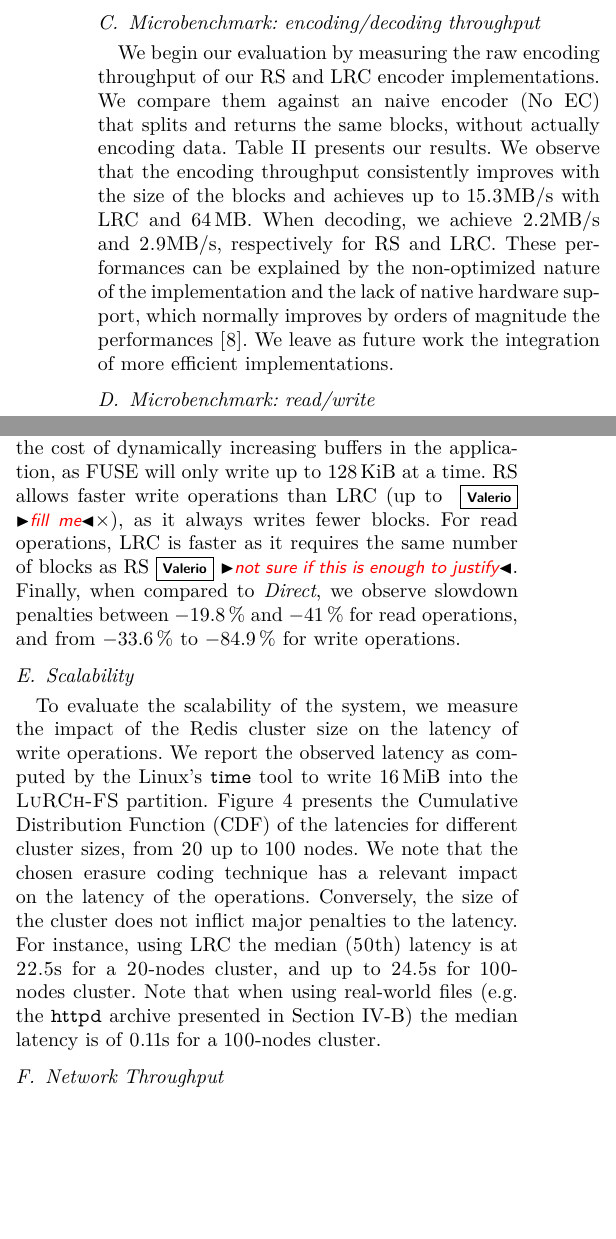
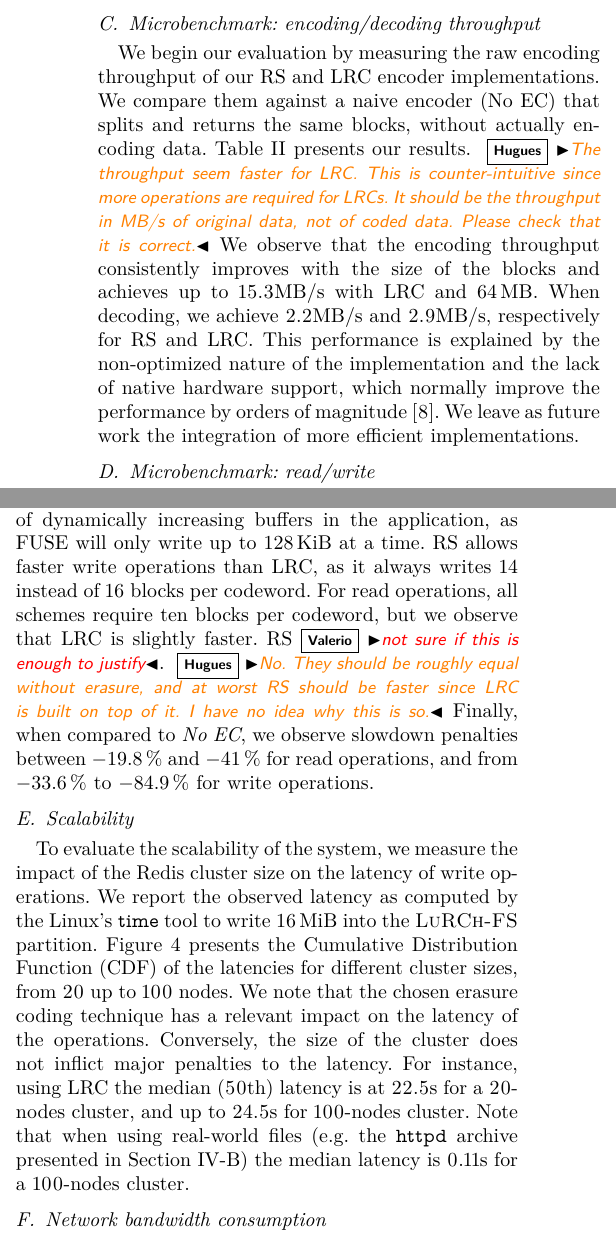
Before and after one commit to sebva/ErasureBench, a LaTeX paper (report/main.tex, which reads report/evaluation.tex): two parts of the columns of page 4 of 6, joined at a grey line, cut so that both start at the same text, the shorter picture padded with empty space. Compiled offline with XeLaTeX; a missing font is replaced by an installed copy or a similar font; a LaTeX package or settings file that is missing is left out; TikZ figures are drawn from their code, not taken from saved files.

Commit message:
minor pass on everyhting

```diff
--- a/report/evaluation.tex
+++ b/report/evaluation.tex
@@ -42,12 +43,10 @@ Redis can only store strings, hence we apply a Base64 encoding to the blocks, in
 \subsection{Microbenchmark: encoding/decoding throughput}%and overhead of \acs{fuse}
 \label{subsec:rw-perf}
 We begin our evaluation by measuring the raw encoding throughput of our \ac{rs} and \ac{lrc} encoder implementations.
-We compare them against an naive encoder (No EC) that splits and returns the same blocks, without actually encoding data.
-\autoref{table:codes-performance-table} presents our results.
-We observe that the encoding throughput consistently improves with the size of the blocks and achieves up to 15.3\si{\mega\byte\per\second} with \ac{lrc} and \SI{64}{\mega\byte}.
+We compare them against a naive encoder (No EC) that splits and returns the same blocks, without actually encoding data.
+\autoref{table:codes-performance-table} presents our results. \hm{The throughput seem faster for LRC. This is counter-intuitive since more operations are required for LRCs. It should be the throughput in MB/s of original data, not of coded data. Please check that it is correct.} We observe that the encoding throughput consistently improves with the size of the blocks and achieves up to 15.3\si{\mega\byte\per\second} with \ac{lrc} and \SI{64}{\mega\byte}.
 When decoding, we achieve 2.2\si{\mega\byte\per\second} and 2.9\si{\mega\byte\per\second}, respectively for \ac{rs} and \ac{lrc}.
-These performances can be explained by the non-optimized nature of the implementation and the lack of native hardware support, which normally improves by orders of magnitude the performances~\cite{Burihabwa2016}.
-We leave as future work the integration of more efficient implementations.
+This performance is explained by the non-optimized nature of the implementation and the lack of native hardware support, which normally improve the performance by orders of magnitude~\cite{Burihabwa2016}. We leave as future work the integration of more efficient implementations.
 
 \begin{table}
     \centering
@@ -63,20 +62,18 @@ We compare the performances of \SYS against a modified version of the system (\t
 For both systems, we compare the performances of \ac{lrc} and \ac{rs} as well as against a system that does not use any erasure coding (No EC).
 %We evaluate the overhead of the \ac{fuse} layer by comparing two cases: the normal access through \ac{fuse} and a special system that we call \textit{Direct} that completely bypasses it
 \autoref{fig:throughput-plot} presents our results.
-
 \begin{figure*}[t]
     \centering
     \input{throughput-plot.tex}
     \caption{Throughput of No EC (baseline), \ac{rs} and \ac{lrc} for different file sizes. Average (10 runs) and half confidence interval.}
     \label{fig:throughput-plot}
 \end{figure*}
-
 In all considered scenarios, with the exception of \SYS \textit{write}, larger file sizes yield better results.
 When using bigger files through the \SYS's \ac{fuse} layer, the throughput decreaes.
 We explain this effect by the cost of dynamically increasing buffers in the application, as \ac{fuse} will only write up to \SI{128}{\kibi\byte} at a time.
-\ac{rs} allows faster write operations than \ac{lrc} (up to \vs{fill me}$\times$), as it always writes fewer blocks.
-For read operations, \ac{lrc} is faster as it requires the same number of blocks as \ac{rs}\vs{not sure if this is enough to justify}.
-Finally, when compared to \textit{Direct}, we observe slowdown penalties between \SI{-19.8}{\percent} and \SI{-41}{\percent} for read operations, and from \SI{-33.6}{\percent} to \SI{-84.9}{\percent} for write operations.
+\ac{rs} allows faster write operations than \ac{lrc}, as it always writes 14 instead of 16 blocks per codeword.
+For read operations, all schemes require ten blocks per codeword, but we observe that \ac{lrc} is slightly faster. \ac{rs}\vs{not sure if this is enough to justify}. \hm{No. They should be roughly equal without erasure, and at worst RS should be faster since LRC is built on top of it. I have no idea why this is so.}
+Finally, when compared to \textit{No EC}, we observe slowdown penalties between \SI{-19.8}{\percent} and \SI{-41}{\percent} for read operations, and from \SI{-33.6}{\percent} to \SI{-84.9}{\percent} for write operations.
 
 
 %\subsection{Storage overheads}
@@ -103,7 +100,7 @@ We report the observed latency as computed by the Linux's \texttt{time} tool to
 We note that the chosen erasure coding technique has a relevant impact on the latency of the operations.
 Conversely, the size of the cluster does not inflict major penalties to the latency.
 For instance, using \ac{lrc} the median (50th) latency is at 22.5s for a 20-nodes cluster, and up to 24.5s for 100-nodes cluster.
-Note that when using real-world files (e.g. the \texttt{httpd} archive presented in Section~\ref{sec:eval:workloads}) the median latency is of 0.11s for a 100-nodes cluster.
+Note that when using real-world files (e.g. the \texttt{httpd} archive presented in Section~\ref{sec:eval:workloads}) the median latency is 0.11s for a 100-nodes cluster.
 %These results largely justify a large-scale deployment with hundrends of storage nodes.
 
 \begin{figure}[t]
@@ -114,7 +111,6 @@ Note that when using real-world files (e.g. the \texttt{httpd} archive presented
 \end{figure}
 
 
-\subsection{Network Throughput}
+\subsection{Network bandwidth consumption}
 \label{subsec:network-traffic}
 The \ac{rs} and \ac{lrc} codes have different network impacts.
-First, we observe the network bandwidth consumption while extracting the \texttt{httpd} archive into the \SYS partition.
--- a/report/main.tex
+++ b/report/main.tex
@@ -16,6 +16,7 @@
 \usepackage{multirow}
 \usepackage{lipsum}
 \usepackage[hidelinks]{hyperref}
+\usepackage{xspace}
 
 %% Added by Hugues
 \usepackage{amsmath, amssymb}
@@ -32,7 +33,7 @@
 \newcommand{\hm}[1]{\mynote{Hugues}{#1}{orange}}
 \newcommand{\vs}[1]{\mynote{Valerio}{#1}{red}}
 
-\newcommand{\SYS}{\ensuremath{\textsc{LuRCh-FS~}}}
+\newcommand{\SYS}{\textsc{LuRCh-FS}\xspace}
 
 \newif\ifjmcs
 % Change false to true to have the JMCS cover page
```
Also changed, not shown: report/codes.tex (+3 -3 lines), report/evaluation.tex (20 more changed lines).
